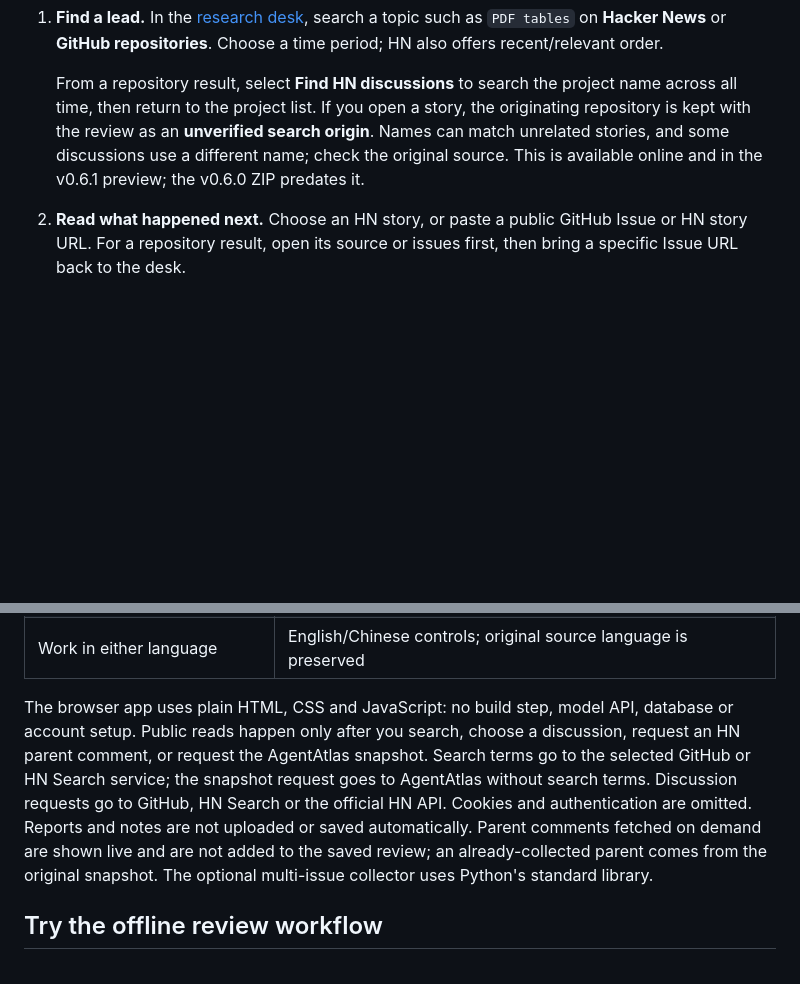
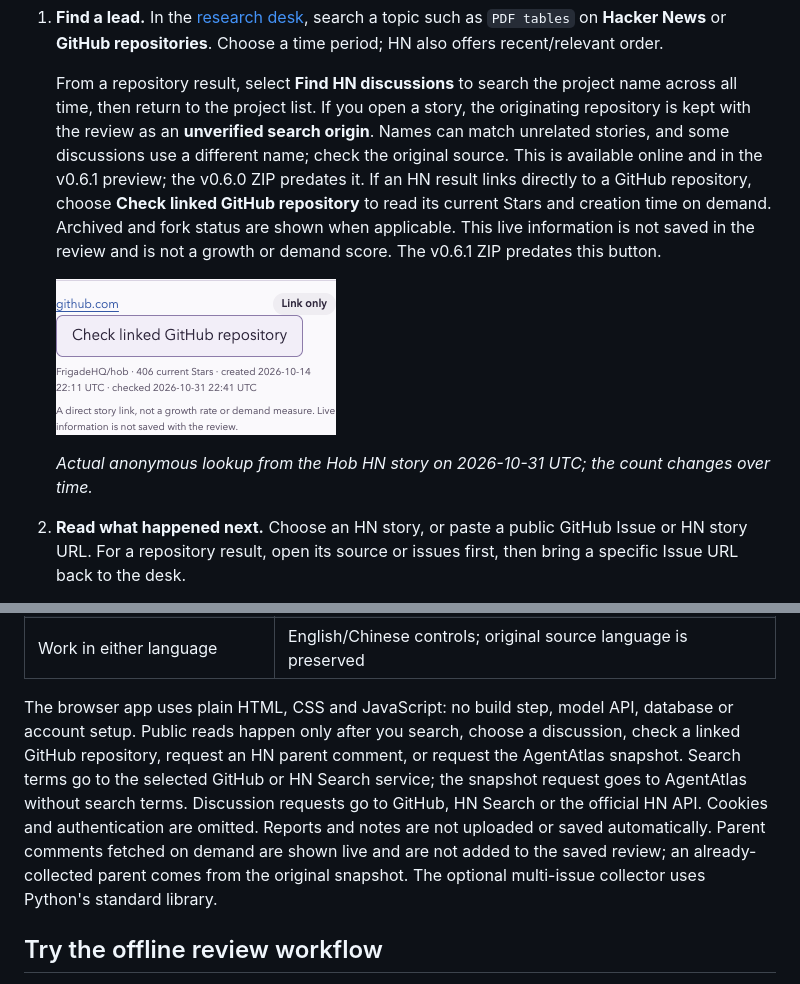
Before and after one commit to LydiaTools/gapcue, a Markdown page: README.md, 2 parts joined by grey strips. Drawn GitHub-style; pictures changed too: docs/assets/hn-linked-repo-en.png (added); blank space fills up the shorter version.

Commit message:
Check linked GitHub repositories from HN

```diff
--- a/README.md
+++ b/README.md
@@ -31,6 +31,11 @@ Start with a topic, a project, or a question you cannot quite let go of. Follow
 1. **Find a lead.** In the [research desk](https://lydiatools.github.io/gapcue/), search a topic such as `PDF tables` on **Hacker News** or **GitHub repositories**. Choose a time period; HN also offers recent/relevant order.
 
    From a repository result, select **Find HN discussions** to search the project name across all time, then return to the project list. If you open a story, the originating repository is kept with the review as an **unverified search origin**. Names can match unrelated stories, and some discussions use a different name; check the original source. This is available online and in the v0.6.1 preview; the v0.6.0 ZIP predates it.
+   If an HN result links directly to a GitHub repository, choose **Check linked GitHub repository** to read its current Stars and creation time on demand. Archived and fork status are shown when applicable. This live information is not saved in the review and is not a growth or demand score. The v0.6.1 ZIP predates this button.
+
+   ![Actual on-demand GitHub repository lookup from an HN story showing the repository and current Stars](docs/assets/hn-linked-repo-en.png)
+
+   *Actual anonymous lookup from the Hob HN story on 2026-10-31 UTC; the count changes over time.*
 2. **Read what happened next.** Choose an HN story, or paste a public GitHub Issue or HN story URL. For a repository result, open its source or issues first, then bring a specific Issue URL back to the desk.
 3. **Make your call.** Compare the discussion with existing options. Choose **Follow up**, **Prototype candidate** or **Pass for my task**, add a note, and select **Save review file**.
 4. **Come back to the evidence.** Reopen the file later to see the same source snapshot and your notes. Saved reviews work offline too.
@@ -110,7 +115,7 @@ CLI exit codes: `0` completed reads/local save; `1` partial or unavailable sourc
 | Return to the same evidence | Download and reopen a review containing the exact report text, its SHA-256 and your notes |
 | Work in either language | English/Chinese controls; original source language is preserved |
 
-The browser app uses plain HTML, CSS and JavaScript: no build step, model API, database or account setup. Public reads happen only after you search, choose a discussion, request an HN parent comment, or request the AgentAtlas snapshot. Search terms go to the selected GitHub or HN Search service; the snapshot request goes to AgentAtlas without search terms. Discussion requests go to GitHub, HN Search or the official HN API. Cookies and authentication are omitted. Reports and notes are not uploaded or saved automatically. Parent comments fetched on demand are shown live and are not added to the saved review; an already-collected parent comes from the original snapshot. The optional multi-issue collector uses Python's standard library.
+The browser app uses plain HTML, CSS and JavaScript: no build step, model API, database or account setup. Public reads happen only after you search, choose a discussion, check a linked GitHub repository, request an HN parent comment, or request the AgentAtlas snapshot. Search terms go to the selected GitHub or HN Search service; the snapshot request goes to AgentAtlas without search terms. Discussion requests go to GitHub, HN Search or the official HN API. Cookies and authentication are omitted. Reports and notes are not uploaded or saved automatically. Parent comments fetched on demand are shown live and are not added to the saved review; an already-collected parent comes from the original snapshot. The optional multi-issue collector uses Python's standard library.
 
 ## Try the offline review workflow
 
```
Also changed, not shown: README.zh-CN.md (+6 -1 lines), docs/assets/hn-linked-repo-zh.png (added), 7 other files.
